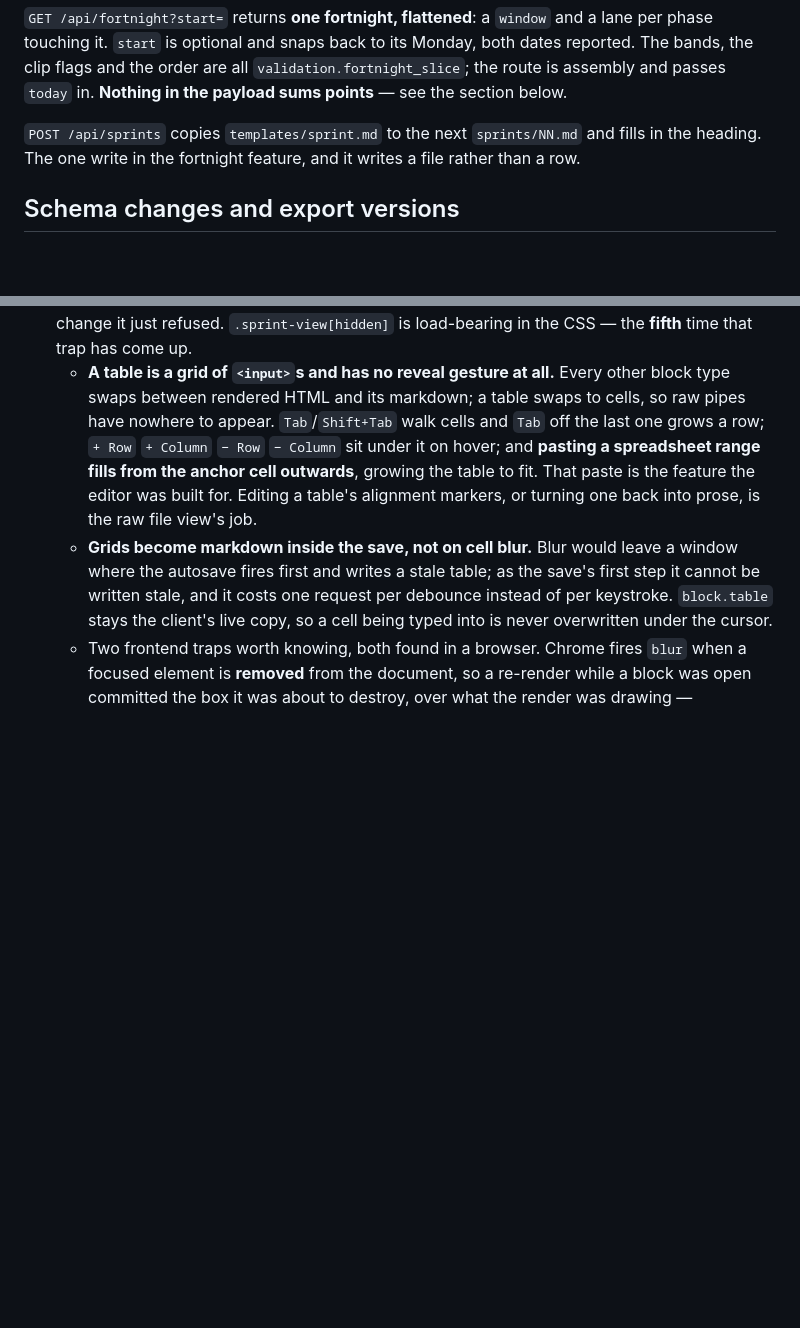
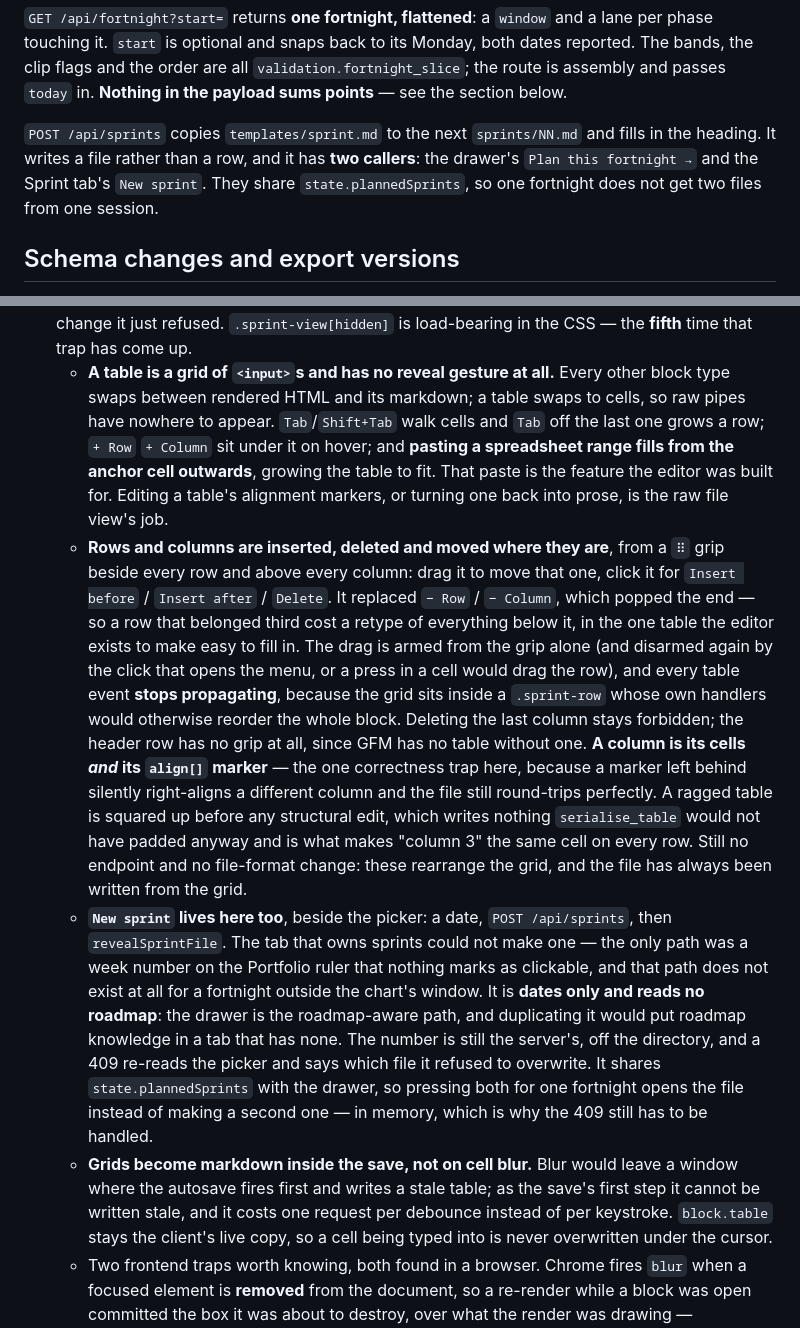
Before and after one commit to Qing-Hao/Mastermind, a Markdown page: CLAUDE.md, 2 parts joined by grey strips. GitHub-like rendering; blank space fills up the shorter version.

Commit message:
Document the table grips and the Sprint tab New sprint
CLAUDE.md: the table entry no longer claims two popping buttons under
the grid, and gains the grip rules -- what a drag and a click each do,
why every table event stops propagating, why the header row has no grip,
and that a column carries its align marker. The align trap is spelt out
because it is the one bug here that leaves the round trip perfect and
every test green. POST /api/sprints now says it has two callers.

feature_request.md: FR-9 and FR-10 marked Built with what was actually
chosen, and tree A struck off the worktree table. The argued shapes and
their bad versions stay as written -- they are the record of why it looks
like this, and FR-11 to FR-14 still read against them.

```diff
--- a/CLAUDE.md
+++ b/CLAUDE.md
@@ -305,8 +305,10 @@ Monday, both dates reported. The bands, the clip flags and the order are all
 **Nothing in the payload sums points** — see the section below.
 
 `POST /api/sprints` copies `templates/sprint.md` to the next `sprints/NN.md`
-and fills in the heading. The one write in the fortnight feature, and it writes
-a file rather than a row.
+and fills in the heading. It writes a file rather than a row, and it has **two
+callers**: the drawer's `Plan this fortnight →` and the Sprint tab's `New
+sprint`. They share `state.plannedSprints`, so one fortnight does not get two
+files from one session.
 
 ## Schema changes and export versions
 
@@ -515,11 +517,40 @@ into one project link.
   - **A table is a grid of `<input>`s and has no reveal gesture at all.** Every
     other block type swaps between rendered HTML and its markdown; a table swaps
     to cells, so raw pipes have nowhere to appear. `Tab`/`Shift+Tab` walk cells
-    and `Tab` off the last one grows a row; `+ Row` `+ Column` `− Row`
-    `− Column` sit under it on hover; and **pasting a spreadsheet range fills
-    from the anchor cell outwards**, growing the table to fit. That paste is the
-    feature the editor was built for. Editing a table's alignment markers, or
-    turning one back into prose, is the raw file view's job.
+    and `Tab` off the last one grows a row; `+ Row` `+ Column` sit under it on
+    hover; and **pasting a spreadsheet range fills from the anchor cell
+    outwards**, growing the table to fit. That paste is the feature the editor
+    was built for. Editing a table's alignment markers, or turning one back into
+    prose, is the raw file view's job.
+  - **Rows and columns are inserted, deleted and moved where they are**, from a
+    `⠿` grip beside every row and above every column: drag it to move that one,
+    click it for `Insert before` / `Insert after` / `Delete`. It replaced
+    `− Row` / `− Column`, which popped the end — so a row that belonged third
+    cost a retype of everything below it, in the one table the editor exists to
+    make easy to fill in. The drag is armed from the grip alone (and disarmed
+    again by the click that opens the menu, or a press in a cell would drag the
+    row), and every table event **stops propagating**, because the grid sits
+    inside a `.sprint-row` whose own handlers would otherwise reorder the whole
+    block. Deleting the last column stays forbidden; the header row has no grip
+    at all, since GFM has no table without one.
+    **A column is its cells *and* its `align[]` marker** — the one correctness
+    trap here, because a marker left behind silently right-aligns a different
+    column and the file still round-trips perfectly. A ragged table is squared
+    up before any structural edit, which writes nothing `serialise_table` would
+    not have padded anyway and is what makes "column 3" the same cell on every
+    row. Still no endpoint and no file-format change: these rearrange the grid,
+    and the file has always been written from the grid.
+  - **`New sprint` lives here too**, beside the picker: a date, `POST
+    /api/sprints`, then `revealSprintFile`. The tab that owns sprints could not
+    make one — the only path was a week number on the Portfolio ruler that
+    nothing marks as clickable, and that path does not exist at all for a
+    fortnight outside the chart's window. It is **dates only and reads no
+    roadmap**: the drawer is the roadmap-aware path, and duplicating it would
+    put roadmap knowledge in a tab that has none. The number is still the
+    server's, off the directory, and a 409 re-reads the picker and says which
+    file it refused to overwrite. It shares `state.plannedSprints` with the
+    drawer, so pressing both for one fortnight opens the file instead of making
+    a second one — in memory, which is why the 409 still has to be handled.
   - **Grids become markdown inside the save, not on cell blur.** Blur would leave
     a window where the autosave fires first and writes a stale table; as the
     save's first step it cannot be written stale, and it costs one request per
```
Also changed, not shown: feature_request.md (+17 -7 lines).
